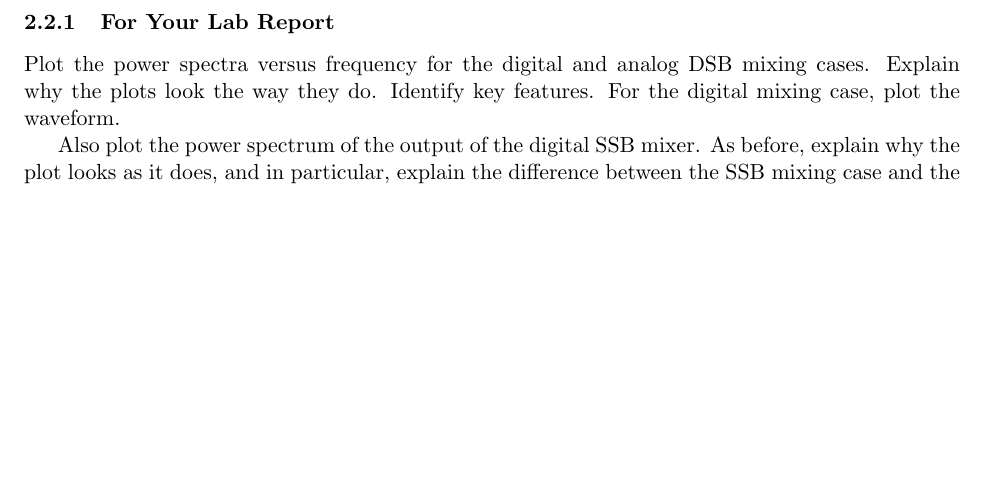
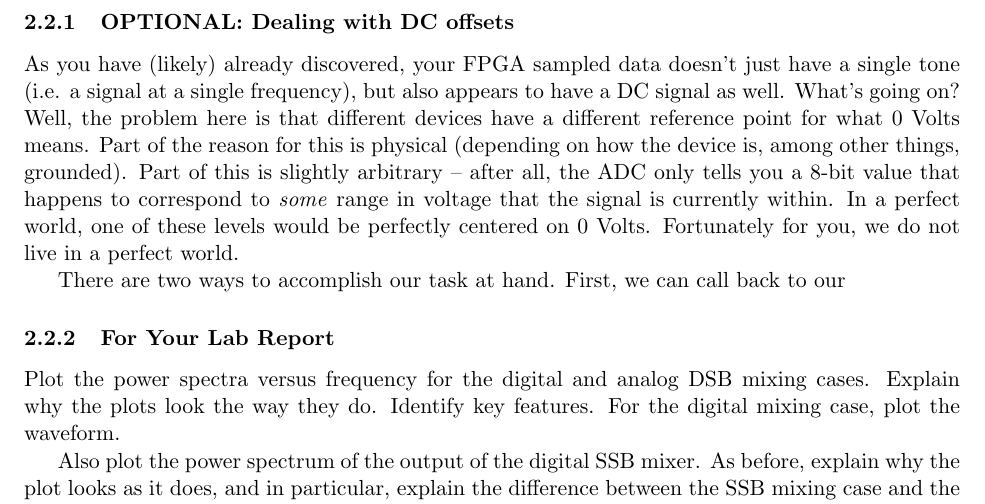
Before and after one commit to AaronParsons/ugradio, a LaTeX document (lab_digital/lab_digital.tex): part of page 11 of 13, cut at the place of the change, the shorter picture padded with empty space. Compiled offline with pdfLaTeX.

Commit message:
Committing changes for merge

```diff
--- a/lab_digital/lab_digital.tex
+++ b/lab_digital/lab_digital.tex
@@ -603,6 +603,19 @@ chosen frequency is stored in ``cos\_bram'', while the output of mixing with a s
 in ``sin\_bram''.  Use the data stored in each of BRAMs to reconstruct the {\it complex valued} sinusoid
 that this digital Single-SideBand (SSB) mixer outputs.  Compare this recorded waveform to what you
 expect for a SSB mixer, given the frequency of the LO and the frequency of your input signal.
+
+\subsubsection{OPTIONAL: Dealing with DC offsets}
+
+As you have (likely) already discovered, your FPGA sampled data doesn't just have
+a single tone (i.e. a signal at a single frequency), but also appears to have a DC signal as well.
+What's going on? Well, the problem here is that different devices have a different reference point for what
+0 Volts means. Part of the reason for this is physical (depending on how the device is, among other things,
+ grounded). Part of this is slightly arbitrary -- after all, the ADC only tells you a 8-bit value that
+happens to correspond to \emph{some} range in voltage that the signal is currently within. In a perfect world,
+one of these levels would be perfectly centered on 0 Volts. Fortunately for you, we do not live in
+a perfect world.
+
+There are two ways to accomplish our task at hand. First, we can call back to our
 
 \subsubsection{For Your Lab Report}
 
```
Also changed, not shown: lab_digital/lab_digital.tex (2 more changed lines).
